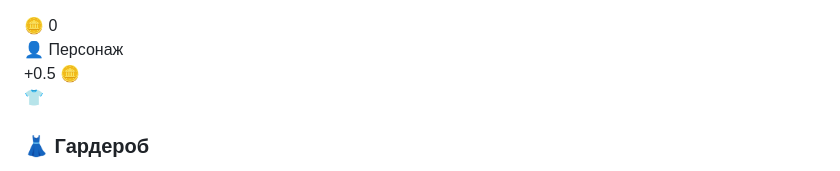
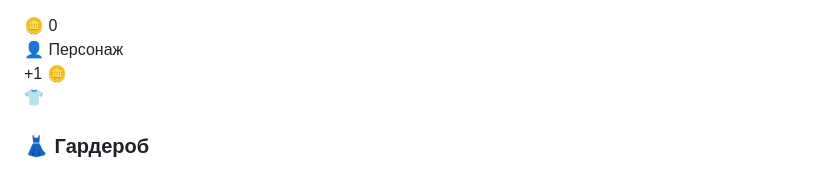
Before and after one commit to igorsidorova336-web/My-3d-wardrop, a Markdown page: README.md, the part around the change. GitHub-like rendering.

```diff
--- a/README.md
+++ b/README.md
@@ -127,7 +127,7 @@
         <span>🪙</span> <span id="coinCount">0</span>
     </div>
     <div id="status">👤 Персонаж</div>
-    <div id="clickEffect">+0.5 🪙</div>
+    <div id="clickEffect">+1 🪙</div>
     <button id="menuToggle">👕</button>
     <div id="wardrobeMenu">
         <div class="menu-header">
```
